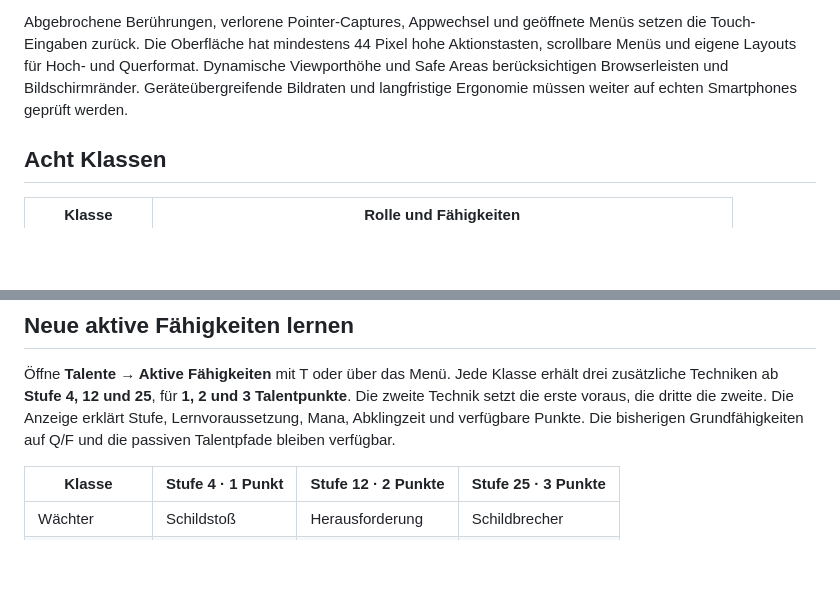
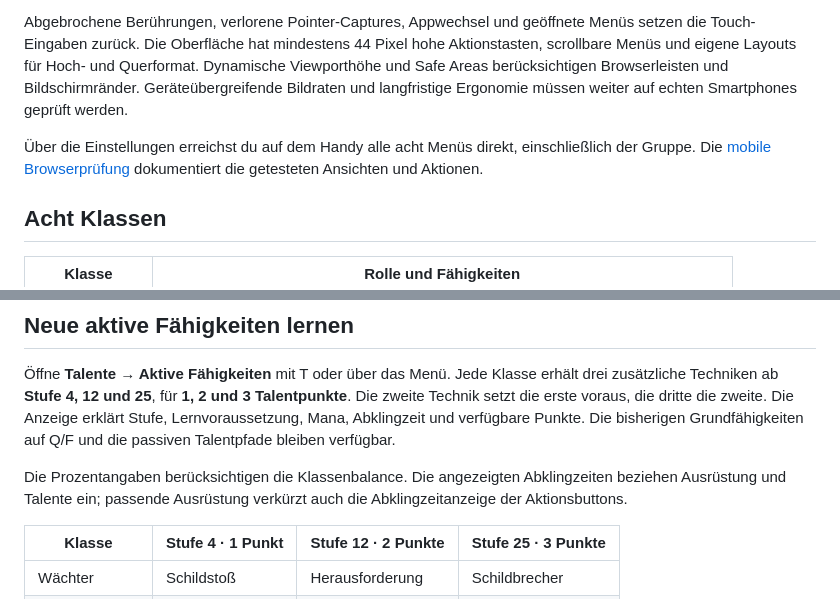
Before and after one commit to muuuhli/Emberfall, a Markdown page: README.md, 2 parts joined by grey strips. GitHub-like rendering; blank space fills up the shorter version.

```diff
--- a/README.md
+++ b/README.md
@@ -69,6 +69,8 @@ Auf dem Handy ziehst du den **Joystick in acht Richtungen**. Acht Aktionsfläche
 
 Abgebrochene Berührungen, verlorene Pointer-Captures, Appwechsel und geöffnete Menüs setzen die Touch-Eingaben zurück. Die Oberfläche hat mindestens 44 Pixel hohe Aktionstasten, scrollbare Menüs und eigene Layouts für Hoch- und Querformat. Dynamische Viewporthöhe und Safe Areas berücksichtigen Browserleisten und Bildschirmränder. Geräteübergreifende Bildraten und langfristige Ergonomie müssen weiter auf echten Smartphones geprüft werden.
 
+Über die Einstellungen erreichst du auf dem Handy alle acht Menüs direkt, einschließlich der Gruppe. Die [mobile Browserprüfung](docs/mobile-qa.md) dokumentiert die getesteten Ansichten und Aktionen.
+
 ## Acht Klassen
 
 | Klasse | Rolle und Fähigkeiten |
@@ -87,6 +89,8 @@ Die Klasse wird für die jeweilige Reise gewählt. Eigene Talentpfade öffnen si
 ## Neue aktive Fähigkeiten lernen
 
 Öffne **Talente → Aktive Fähigkeiten** mit T oder über das Menü. Jede Klasse erhält drei zusätzliche Techniken ab **Stufe 4, 12 und 25**, für **1, 2 und 3 Talentpunkte**. Die zweite Technik setzt die erste voraus, die dritte die zweite. Die Anzeige erklärt Stufe, Lernvoraussetzung, Mana, Abklingzeit und verfügbare Punkte. Die bisherigen Grundfähigkeiten auf Q/F und die passiven Talentpfade bleiben verfügbar.
+
+Die Prozentangaben berücksichtigen die Klassenbalance. Die angezeigten Abklingzeiten beziehen Ausrüstung und Talente ein; passende Ausrüstung verkürzt auch die Abklingzeitanzeige der Aktionsbuttons.
 
 | Klasse | Stufe 4 · 1 Punkt | Stufe 12 · 2 Punkte | Stufe 25 · 3 Punkte |
 | --- | --- | --- | --- |
```
Also changed, not shown: docs/mobile-qa.md (+1 -0 lines), docs/screenshots/mobile-skills.png, 3 other files.
